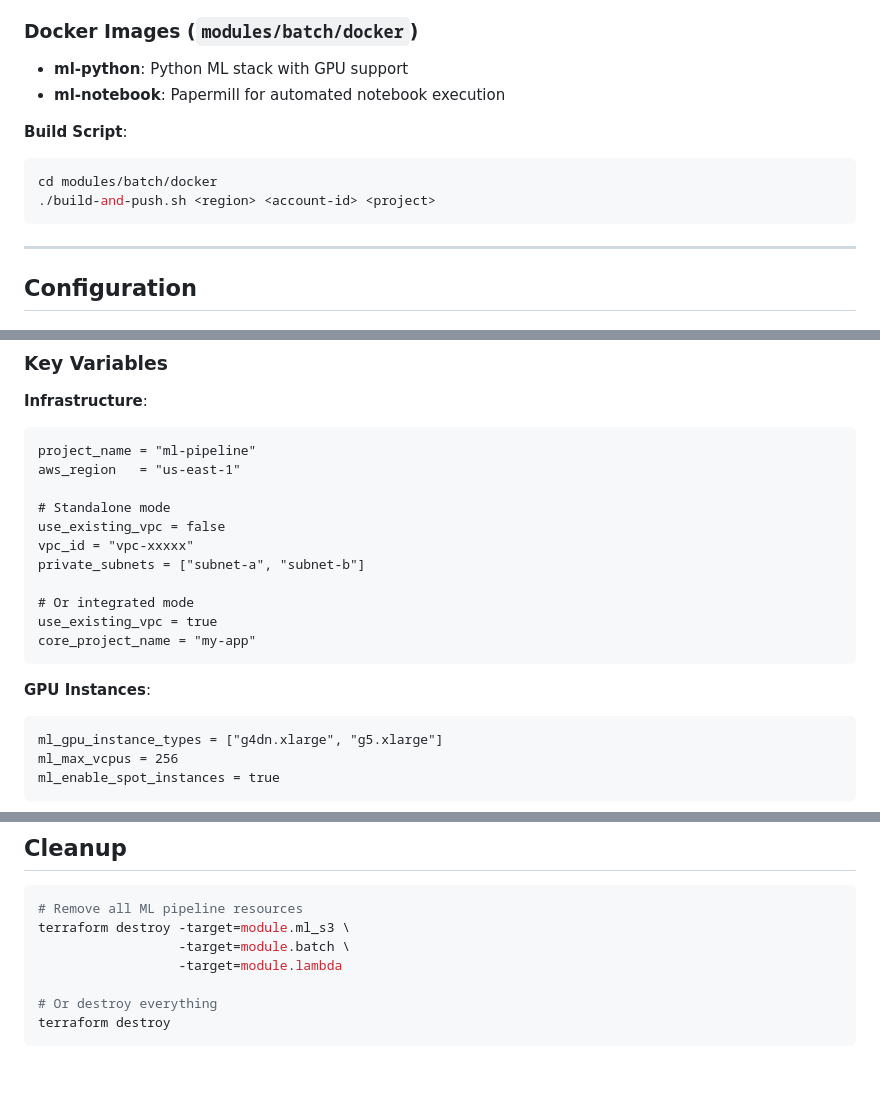
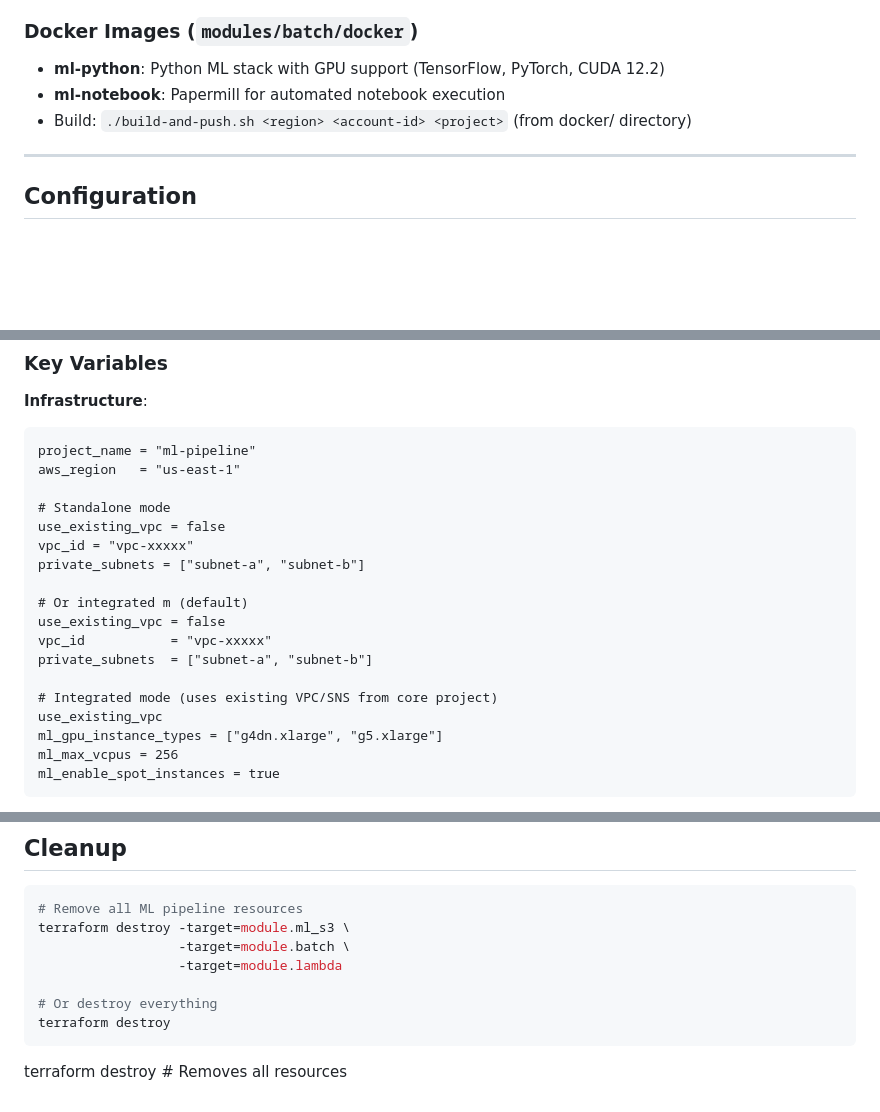
Before and after one commit to hiram-labs/terraform-aws-ml, a Markdown page: README.md, 3 parts joined by grey strips. GitHub-like rendering; blank space fills up the shorter version.

````diff
--- a/README.md
+++ b/README.md
@@ -109,14 +87,9 @@ aws s3 sync s3://$OUTPUT_BUCKET/results/ ./results/
 - **Events**: EventBridge integration for job state changes
 
 ### Docker Images (`modules/batch/docker`)
-- **ml-python**: Python ML stack with GPU support
+- **ml-python**: Python ML stack with GPU support (TensorFlow, PyTorch, CUDA 12.2)
 - **ml-notebook**: Papermill for automated notebook execution
-
-**Build Script**:
-```bash
-cd modules/batch/docker
-./build-and-push.sh <region> <account-id> <project>
-```
+- Build: `./build-and-push.sh <region> <account-id> <project>` (from docker/ directory)
 
 ---
 
@@ -134,13 +107,13 @@ use_existing_vpc = false
 vpc_id = "vpc-xxxxx"
 private_subnets = ["subnet-a", "subnet-b"]
 
-# Or integrated mode
-use_existing_vpc = true
-core_project_name = "my-app"
-```
+# Or integrated m (default)
+use_existing_vpc = false
+vpc_id           = "vpc-xxxxx"
+private_subnets  = ["subnet-a", "subnet-b"]
 
-**GPU Instances**:
-```hcl
+# Integrated mode (uses existing VPC/SNS from core project)
+use_existing_vpc
 ml_gpu_instance_types = ["g4dn.xlarge", "g5.xlarge"]
 ml_max_vcpus = 256
 ml_enable_spot_instances = true
@@ -325,3 +292,4 @@ terraform destroy -target=module.ml_s3 \
 # Or destroy everything
 terraform destroy
 ```
+terraform destroy  # Removes all resources
````
Also changed, not shown: other parts of README.md (+12 -40 lines).
